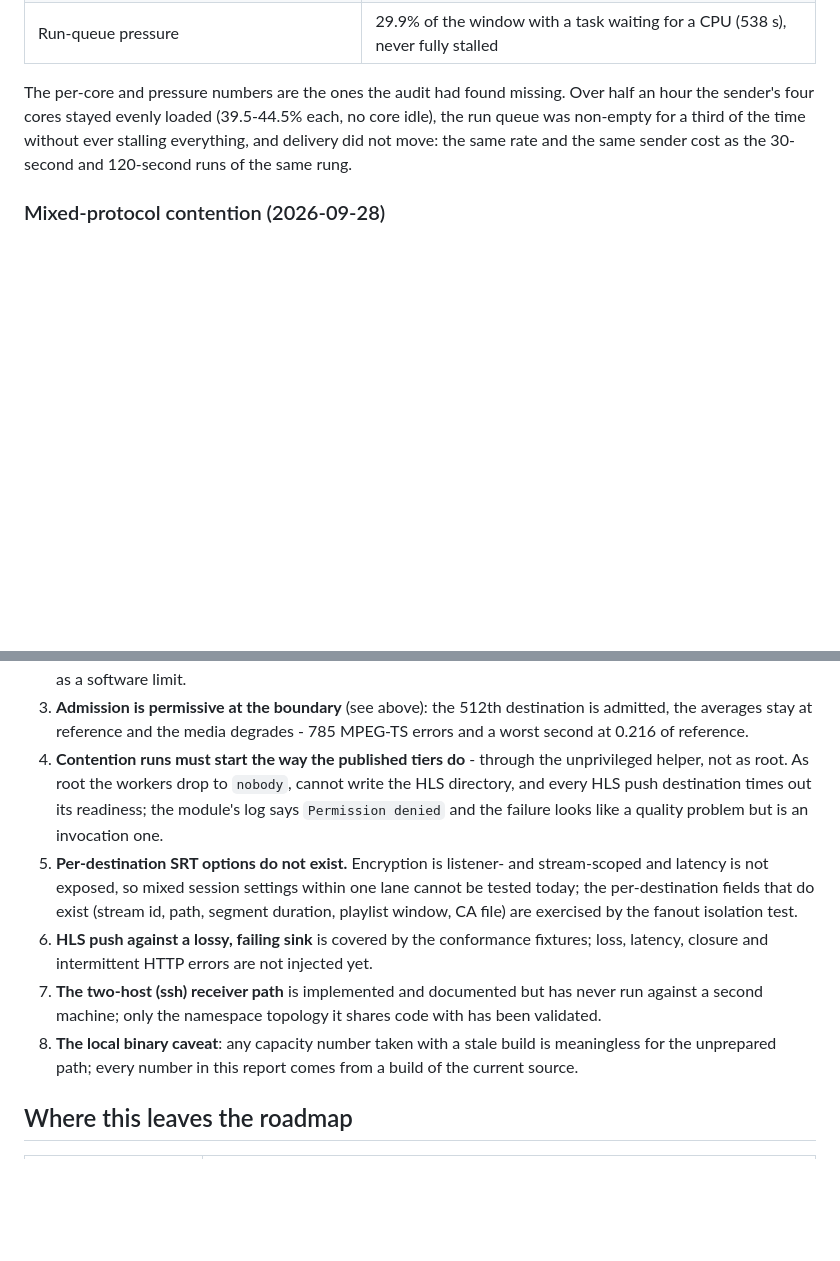
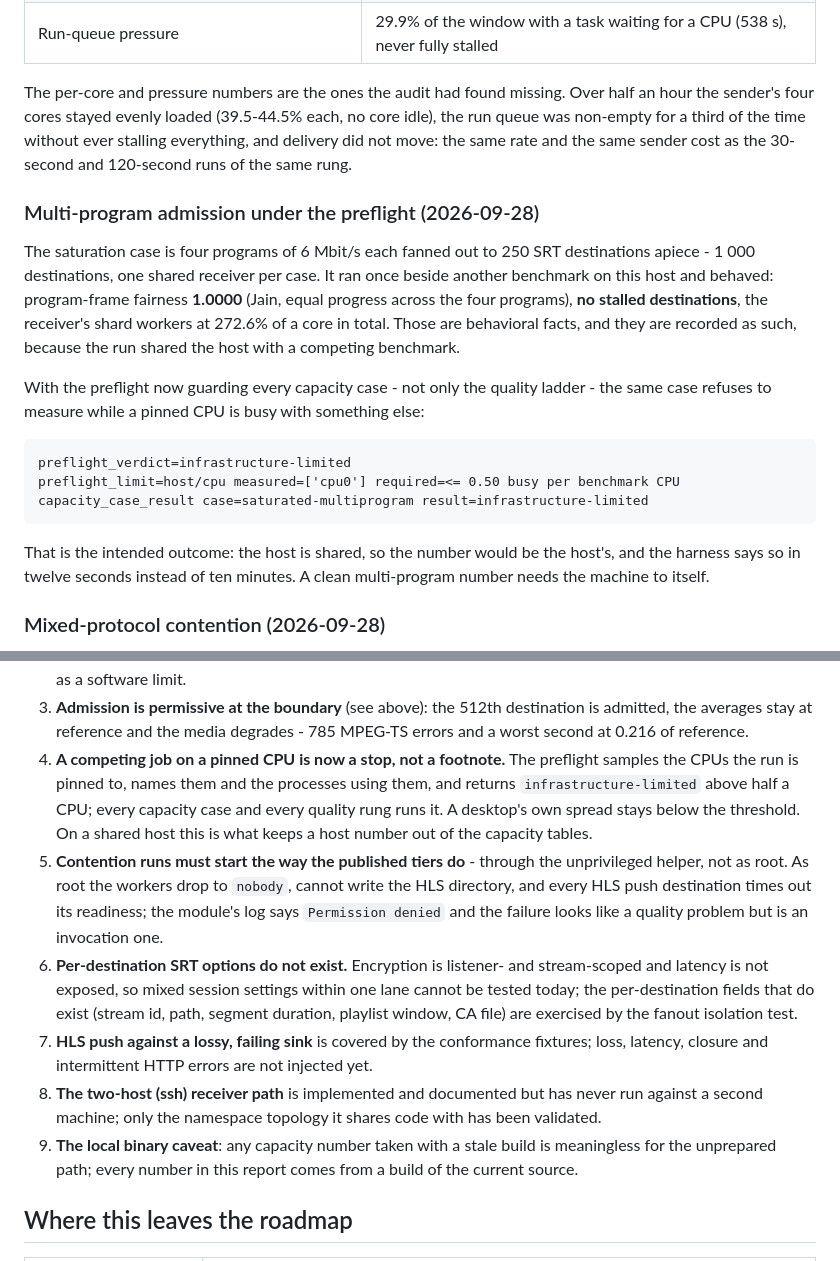
Before and after one commit to krsna1729/nginx-media, a Markdown page: docs/capacity-results.md, 2 parts joined by grey strips. Rendered like a GitHub page; blank space fills up the shorter version.

Commit message:
docs: record the multi-program outcome and the foreign-load stop

````diff
--- a/docs/capacity-results.md
+++ b/docs/capacity-results.md
@@ -619,6 +619,30 @@ without ever stalling everything, and delivery did not move: the same rate
 and the same sender cost as the 30-second and 120-second runs of the same
 rung.
 
+### Multi-program admission under the preflight (2026-09-28)
+
+The saturation case is four programs of 6 Mbit/s each fanned out to 250 SRT
+destinations apiece - 1 000 destinations, one shared receiver per case.  It
+ran once beside another benchmark on this host and behaved: program-frame
+fairness **1.0000** (Jain, equal progress across the four programs), **no
+stalled destinations**, the receiver's shard workers at 272.6% of a core in
+total.  Those are behavioral facts, and they are recorded as such, because
+the run shared the host with a competing benchmark.
+
+With the preflight now guarding every capacity case - not only the quality
+ladder - the same case refuses to measure while a pinned CPU is busy with
+something else:
+
+```
+preflight_verdict=infrastructure-limited
+preflight_limit=host/cpu measured=['cpu0'] required=<= 0.50 busy per benchmark CPU
+capacity_case_result case=saturated-multiprogram result=infrastructure-limited
+```
+
+That is the intended outcome: the host is shared, so the number would be the
+host's, and the harness says so in twelve seconds instead of ten minutes.  A
+clean multi-program number needs the machine to itself.
+
 ### Mixed-protocol contention (2026-09-28)
 
 Half SRT, a quarter RTMP, a quarter HLS push, one program, one sender pinned to
@@ -808,23 +832,29 @@ destinations.  What is not yet measured is mixed SRT session options
 3. **Admission is permissive at the boundary** (see above): the 512th
    destination is admitted, the averages stay at reference and the media
    degrades - 785 MPEG-TS errors and a worst second at 0.216 of reference.
-4. **Contention runs must start the way the published tiers do** - through
+4. **A competing job on a pinned CPU is now a stop, not a footnote.**  The
+   preflight samples the CPUs the run is pinned to, names them and the
+   processes using them, and returns `infrastructure-limited` above half a
+   CPU; every capacity case and every quality rung runs it.  A desktop's own
+   spread stays below the threshold.  On a shared host this is what keeps a
+   host number out of the capacity tables.
+5. **Contention runs must start the way the published tiers do** - through
    the unprivileged helper, not as root.  As root the workers drop to
    `nobody`, cannot write the HLS directory, and every HLS push destination
    times out its readiness; the module's log says `Permission denied` and the
    failure looks like a quality problem but is an invocation one.
-5. **Per-destination SRT options do not exist.**  Encryption is listener- and
+6. **Per-destination SRT options do not exist.**  Encryption is listener- and
    stream-scoped and latency is not exposed, so mixed session settings within
    one lane cannot be tested today; the per-destination fields that do exist
    (stream id, path, segment duration, playlist window, CA file) are exercised
    by the fanout isolation test.
-6. **HLS push against a lossy, failing sink** is covered by the conformance
+7. **HLS push against a lossy, failing sink** is covered by the conformance
    fixtures; loss, latency, closure and intermittent HTTP errors are not
    injected yet.
-7. **The two-host (ssh) receiver path** is implemented and documented but
+8. **The two-host (ssh) receiver path** is implemented and documented but
    has never run against a second machine; only the namespace topology it
    shares code with has been validated.
-8. **The local binary caveat**: any capacity number taken with a stale build
+9. **The local binary caveat**: any capacity number taken with a stale build
    is meaningless for the unprepared path; every number in this report comes
    from a build of the current source.
 
````
